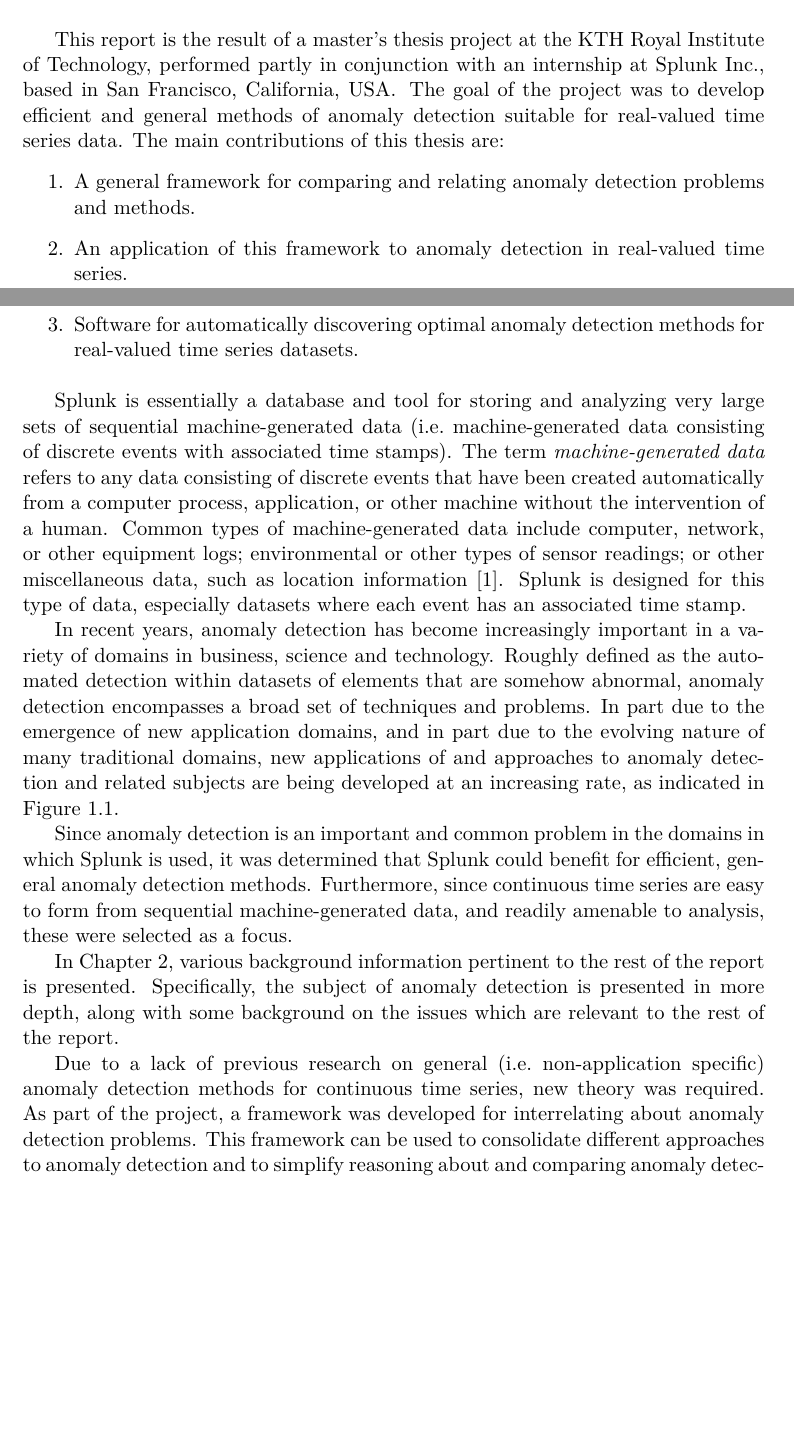
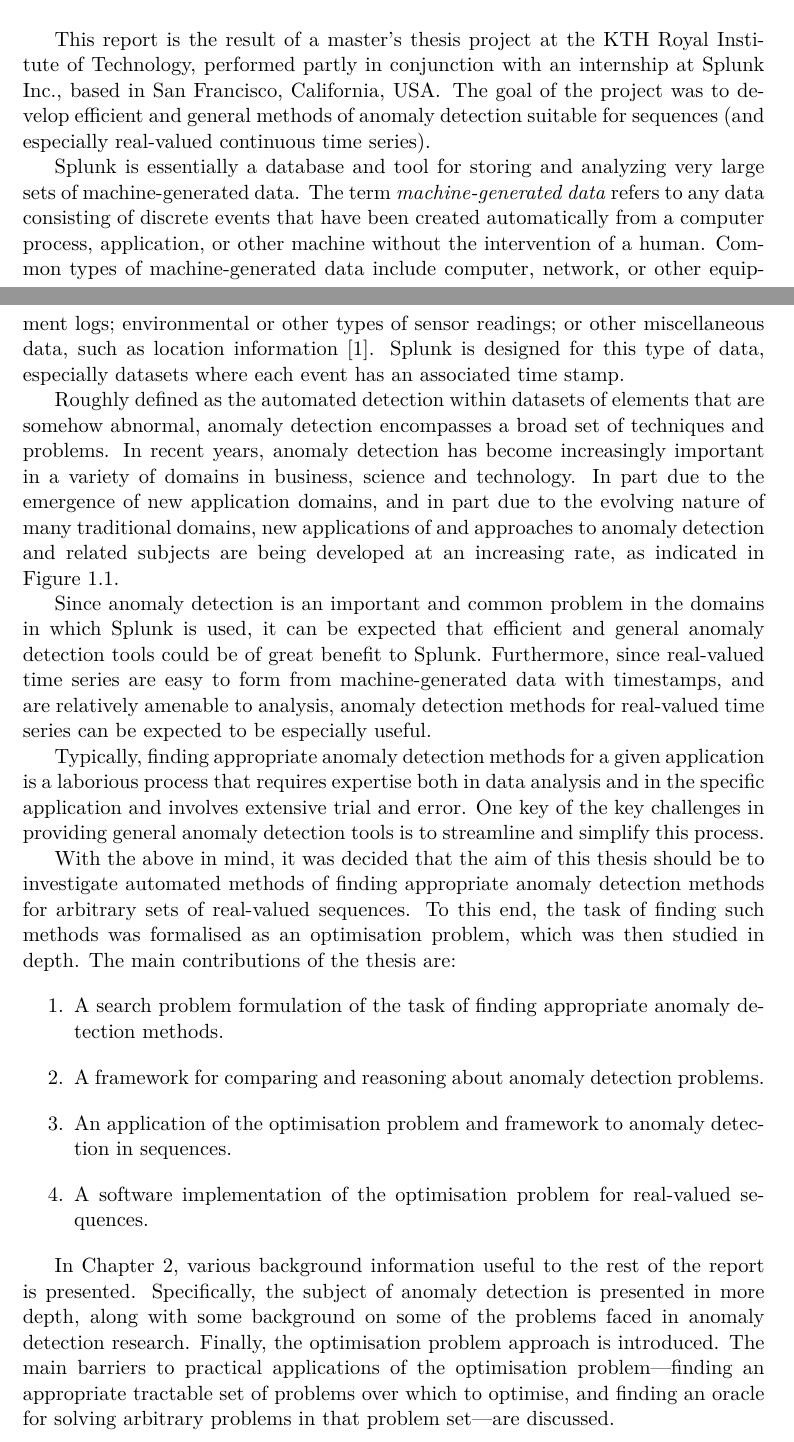
Before and after one commit to aeriksson/thesis-report, a LaTeX thesis (report.tex, which reads introduction.tex): two parts of pages 7 and 8 of 78, joined at a grey line, cut so that both start at the same text, the shorter picture padded with empty space. The pictures show the PDF file output/report.pdf that the author committed with the source.

Commit message:
Introduction: Rewrote it.

```diff
--- a/introduction.tex
+++ b/introduction.tex
@@ -15,8 +20,14 @@ This report is the result of a master's thesis project at the KTH Royal Institut
+Since anomaly detection is an important and common problem in the domains in which Splunk is used, it can be expected that efficient and general anomaly detection tools could be of great benefit to Splunk. Furthermore, since real-valued time series are easy to form from machine-generated data with timestamps, and are relatively amenable to analysis, anomaly detection methods for real-valued time series can be expected to be especially useful.
+
+Typically, finding appropriate anomaly detection methods for a given application is a laborious process that requires expertise both in data analysis and in the specific application and involves extensive trial and error. One key of the key challenges in providing general anomaly detection tools is to streamline and simplify this process.
+
+With the above in mind, it was decided that the aim of this thesis should be to investigate automated methods of finding appropriate anomaly detection methods for arbitrary sets of real-valued sequences. To this end, the task of finding such methods was formalised as an optimisation problem, which was then studied in depth. The main contributions of the thesis are:
 \begin{enumerate}
-    \item A general framework for comparing and relating anomaly detection problems and methods.
-    \item An application of this framework to anomaly detection in real-valued time series.
-    \item Software for automatically discovering optimal anomaly detection methods for real-valued time series datasets.
+    \item A search problem formulation of the task of finding appropriate anomaly detection methods.
+    \item A framework for comparing and reasoning about anomaly detection problems.
+    \item An application of the optimisation problem and framework to anomaly detection in sequences.
+    \item A software implementation of the optimisation problem for real-valued sequences.
 \end{enumerate}
 
-Splunk is essentially a database and tool for storing and analyzing very large sets of sequential machine-generated data (i.e.\ machine-generated data consisting of discrete events with associated time stamps). The term \emph{machine-generated data} refers to any data consisting of discrete events that have been created automatically from a computer process, application, or other machine without the intervention of a human. Common types of machine-generated data include computer, network, or other equipment logs; environmental or other types of sensor readings; or other miscellaneous data, such as location information~\cite{machine_data}. Splunk is designed for this type of data, especially datasets where each event has an associated time stamp.
+In Chapter~\ref{ch:background}, various background information useful to the rest of the report is presented. Specifically, the subject of anomaly detection is presented in more depth, along with some background on some of the problems faced in anomaly detection research. Finally, the optimisation problem approach is introduced. The main barriers to practical applications of the optimisation problem---finding an appropriate tractable set of problems over which to optimise, and finding an oracle for solving arbitrary problems in that problem set---are discussed.
 
@@ -24,6 +35,5 @@ In recent years, anomaly detection has become increasingly important in a variet
 
-Since anomaly detection is an important and common problem in the domains in which Splunk is used, it was determined that Splunk could benefit for efficient, general anomaly detection methods. Furthermore, since continuous time series are easy to form from sequential machine-generated data, and readily amenable to analysis, these were selected as a focus.
+Next, in Chapter~\ref{ch:time_series}, the framework is applied to find tractable problem sets and corresponding oracles for two anomaly detection tasks commonly encountered in applications involving sequences. In conjunction with this, a thorough survey of previous research on anomaly detection in sequences is presented. Finally, a software implementation, called \texttt{ad-eval}, of the optimisation problem applied to the task of finding anomalous subsequences in real-valued univariate sequences is presented.
 
-In Chapter~\ref{ch:background}, various background information pertinent to the rest of the report is presented. Specifically, the subject of anomaly detection is presented in more depth, along with some background on the issues which are relevant to the rest of the report.
+In Chapter~\ref{ch:results}, some preliminary performance results of optimisation using \texttt{ad-eval} are presented. TODO: finish this paragraph once the results chapter is done.
 
-Due to a lack of previous research on general (i.e.\ non-application specific) anomaly detection methods for continuous time series, new theory was required. As part of the project, a framework was developed for interrelating about anomaly detection problems. This framework can be used to consolidate different approaches to anomaly detection and to simplify reasoning about and comparing anomaly detection problems and methods systematically. Chapter~\ref{ch:?} introduces this framework.
```
Also changed, not shown: output/report.pdf, introduction.tex (18 more changed lines).
